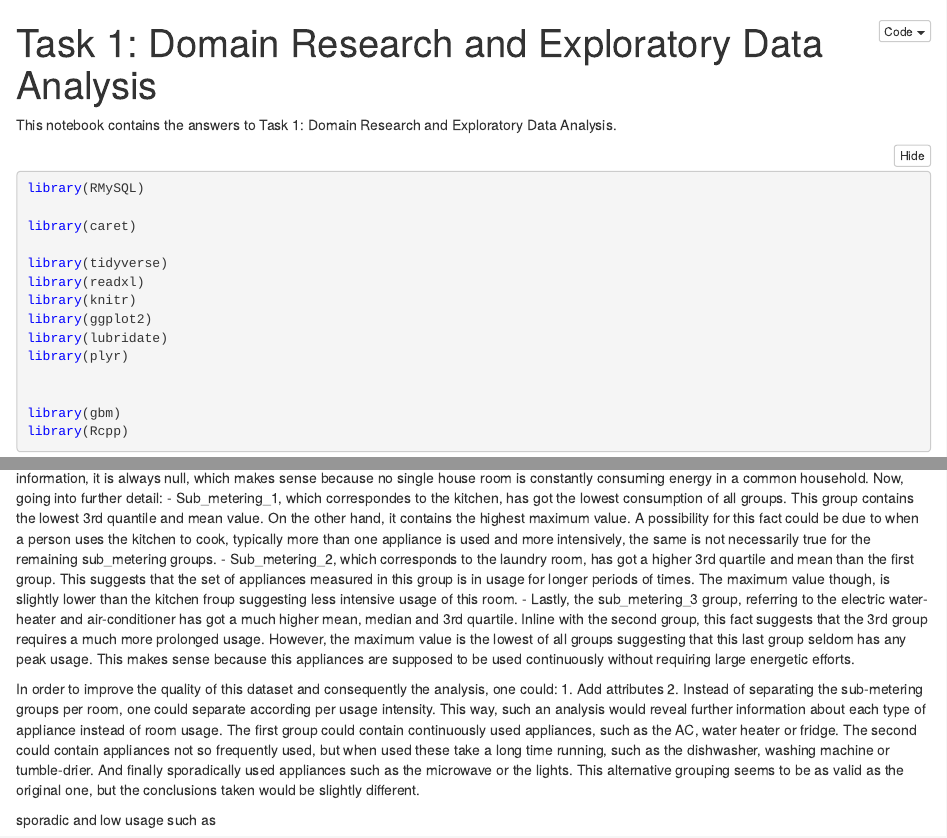
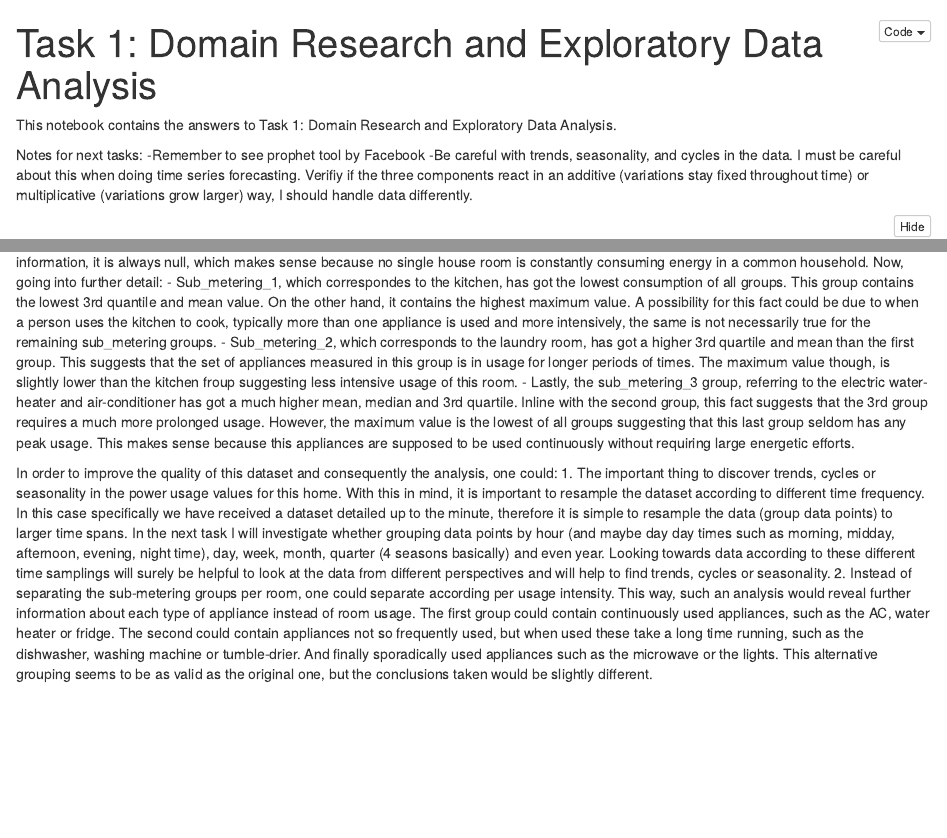
Before and after one commit to TomeBorges/IoT_Deep_Analytics_Visualization, an R Markdown document (Task1/IoT_Analytics_Task1.Rmd): the page in a window 1100 px wide, from its top, and a second part further down, joined at a grey line. The pictures show the output file Task1/IoT_Analytics_Task1.nb.html that the author committed with the source, opened offline; long lines of code are wrapped.

Commit message:
Corrections after spike

````diff
--- a/Task1/IoT_Analytics_Task1.Rmd
+++ b/Task1/IoT_Analytics_Task1.Rmd
@@ -5,6 +5,9 @@ output: html_notebook
 
 This notebook contains the answers to Task 1: Domain Research and Exploratory Data Analysis.
 
+Notes for next tasks:
+-Remember to see prophet tool by Facebook
+-Be careful with trends, seasonality, and cycles in the data. I must be careful about this when doing time series forecasting. Verifiy if the three components react in an additive (variations stay fixed throughout time) or multiplicative (variations grow larger) way, I should handle data differently.
 
 ```{r - Initial imports}
 library(RMySQL)
@@ -216,8 +220,5 @@ Now, going into further detail:
 - Lastly, the sub_metering_3 group, referring to the electric water-heater and air-conditioner has got a much higher mean, median and 3rd quartile. Inline with the second group, this fact suggests that the 3rd group requires a much more prolonged usage. However, the maximum value is the lowest of all groups suggesting that this last group seldom has any peak usage. This makes sense because this appliances are supposed to be used continuously without requiring large energetic efforts.
 
 In order to improve the quality of this dataset and consequently the analysis, one could:
-1. Add attributes
+1. The important thing to discover trends, cycles or seasonality in the power usage values for this home. With this in mind, it is important to resample the dataset according to different time frequency. In this case specifically we have received a dataset detailed up to the minute, therefore it is simple to resample the data (group data points) to larger time spans. In the next task I will investigate whether grouping data points by hour (and maybe day day times such as morning, midday, afternoon, evening, night time), day, week, month, quarter (4 seasons basically) and even year. Looking towards data according to these different time samplings will surely be helpful to look at the data from different perspectives and will help to find trends, cycles or seasonality.
 2. Instead of separating the sub-metering groups per room, one could separate according per usage intensity. This way, such an analysis would reveal further information about each type of appliance instead of room usage. The first group could contain continuously used appliances, such as the AC, water heater or fridge. The second could contain appliances not so frequently used, but when used these take a long time running, such as the dishwasher, washing machine or tumble-drier. And finally sporadically used appliances such as the microwave or the lights. This alternative grouping seems to be as valid as the original one, but the conclusions taken would be slightly different.
-
-
-sporadic and low usage such as
````
Also changed, not shown: Task1/IoT_Analytics_Task1.nb.html, Task1/IoT_Analytics_Task1.Rmd (1 more changed lines), 1 other file.
